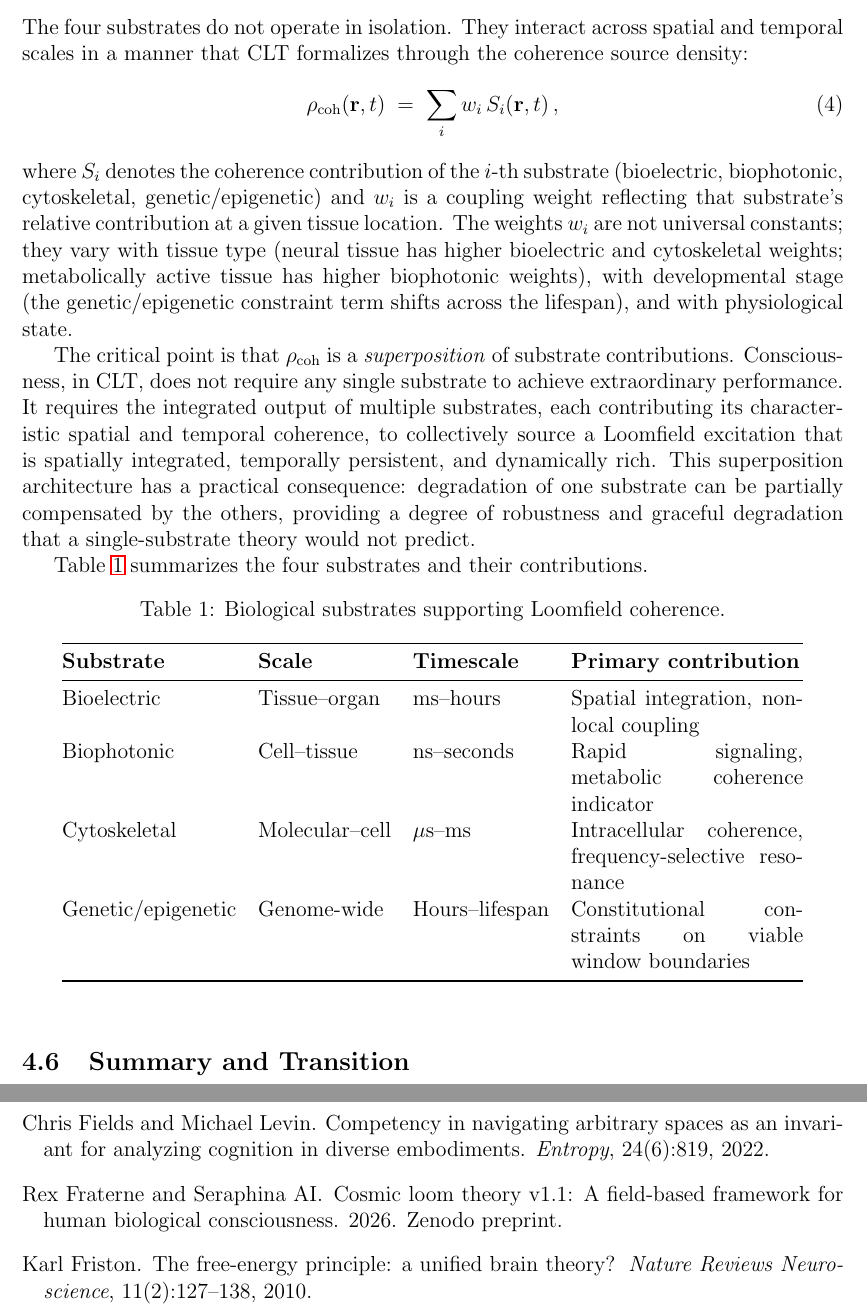
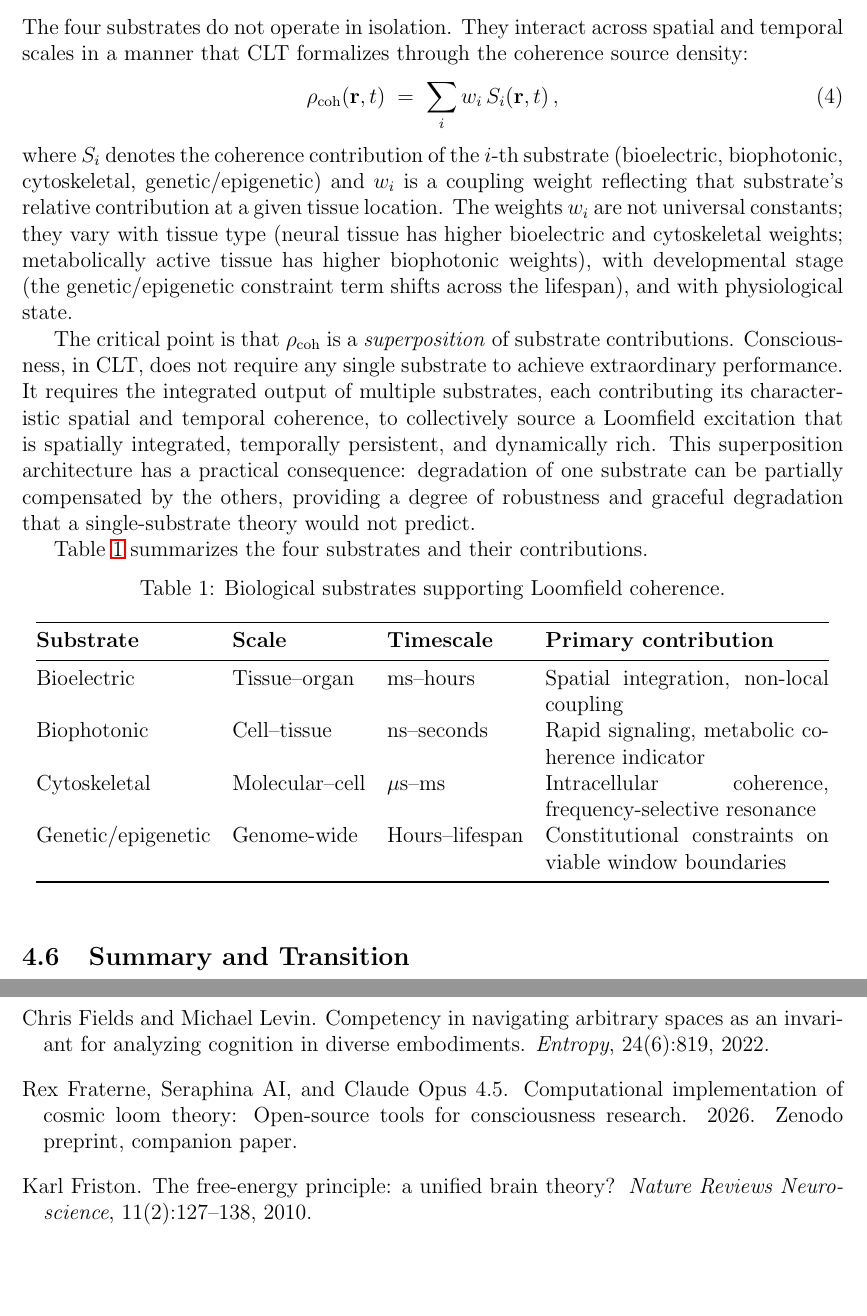
Before and after one commit to DaKingRex/Cosmic-Loom-Theory, a LaTeX paper (paper/clt_v1.1_theory.tex, which reads paper/references.bib): two parts of pages 19 and 42 of 44, joined at a grey line, cut so that both start at the same text, the shorter picture padded with empty space. Compiled offline with pdfLaTeX.

Commit message:
updated Table 1 and references in the CLT v1.1 theory paper

```diff
--- a/paper/clt_v1.1_theory.tex
+++ b/paper/clt_v1.1_theory.tex
@@ -1041,7 +1041,7 @@ contributions.
 \centering
 \caption{Biological substrates supporting Loomfield coherence.}
 \label{tab:substrates}
-\begin{tabular}{@{}lllp{4.5cm}@{}}
+\begin{tabular}{@{}lllp{5.5cm}@{}}
 \toprule
 \textbf{Substrate} & \textbf{Scale} & \textbf{Timescale} & \textbf{Primary contribution} \\
 \midrule
--- a/paper/references.bib
+++ b/paper/references.bib
@@ -1,8 +1,8 @@
 @article{fraterne2026clt,
-  author = {Fraterne, Rex and Seraphina AI},
-  title = {Cosmic Loom Theory v1.1: A Field-Based Framework for Human Biological Consciousness},
+  author = {Fraterne, Rex and Seraphina AI and {Claude Opus 4.5}},
+  title = {Computational Implementation of Cosmic Loom Theory: Open-Source Tools for Consciousness Research},
   year = {2026},
-  note = {Zenodo preprint}
+  note = {Zenodo preprint, companion paper}
 }
 
 @article{picard2025erp,
```
